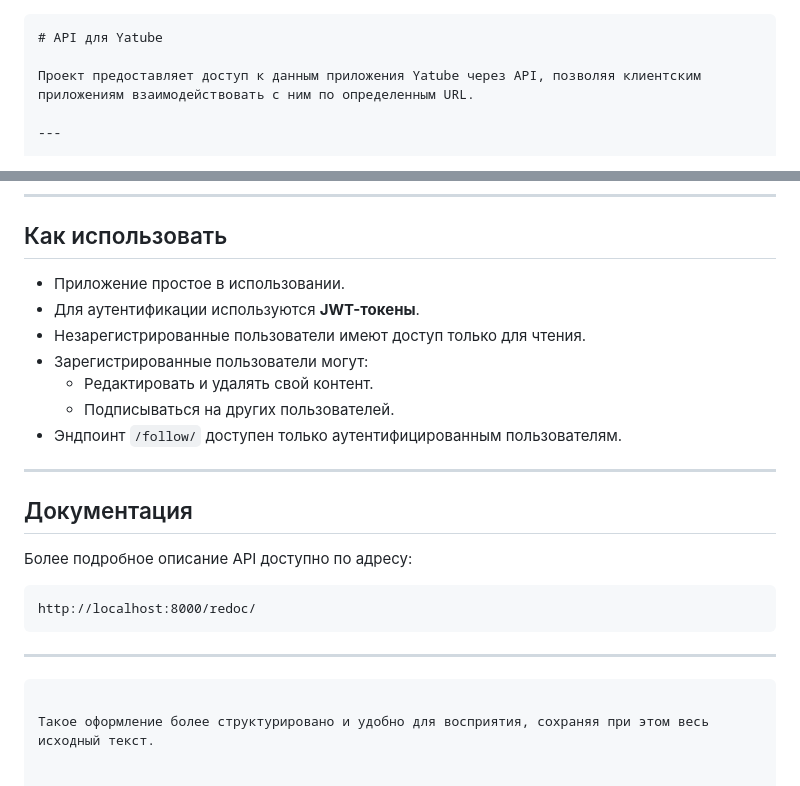
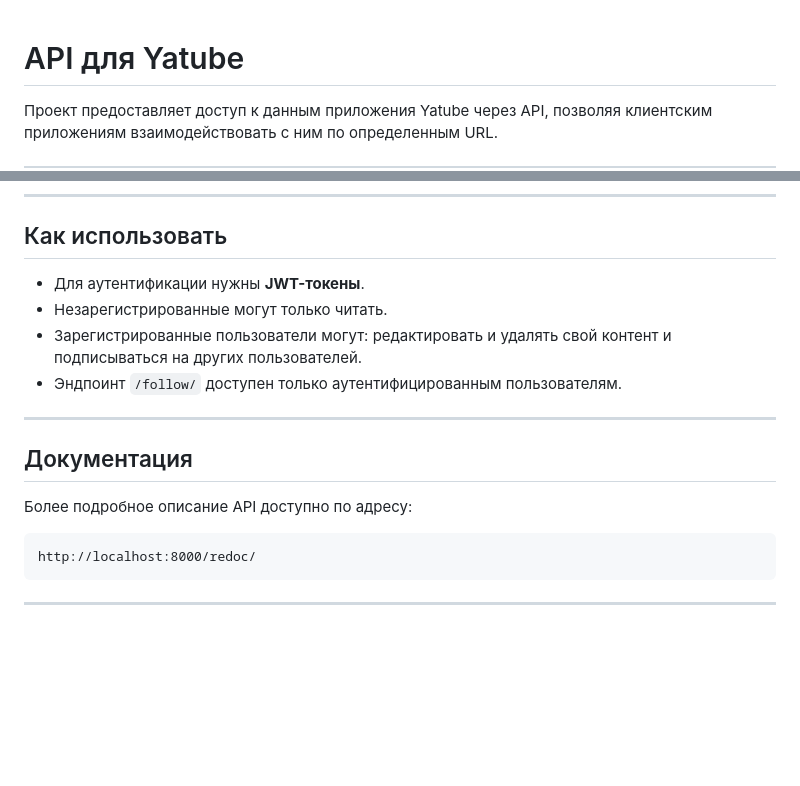
Before and after one commit to ivanteyivan/api_final_yatube, a Markdown page: README.md, 2 parts joined by grey strips. Rendered like a GitHub page; blank space fills up the shorter version.

````diff
--- a/README.md
+++ b/README.md
@@ -1,4 +1,3 @@
-```markdown
 # API для Yatube
 
 Проект предоставляет доступ к данным приложения Yatube через API, позволяя клиентским приложениям взаимодействовать с ним по определенным URL.
@@ -83,12 +82,9 @@ API предоставляет следующие возможности:
 
 ## Как использовать
 
-- Приложение простое в использовании.
-- Для аутентификации используются **JWT-токены**.
-- Незарегистрированные пользователи имеют доступ только для чтения.
-- Зарегистрированные пользователи могут:
-  - Редактировать и удалять свой контент.
-  - Подписываться на других пользователей.
+- Для аутентификации нужны **JWT-токены**.
+- Незарегистрированные могут только читать.
+- Зарегистрированные пользователи могут: редактировать и удалять свой контент и подписываться на других пользователей.
 - Эндпоинт `/follow/` доступен только аутентифицированным пользователям.
 
 ---
@@ -101,6 +97,3 @@ http://localhost:8000/redoc/
 ```
 
 ---
-```
-
-Такое оформление более структурировано и удобно для восприятия, сохраняя при этом весь исходный текст.
````
